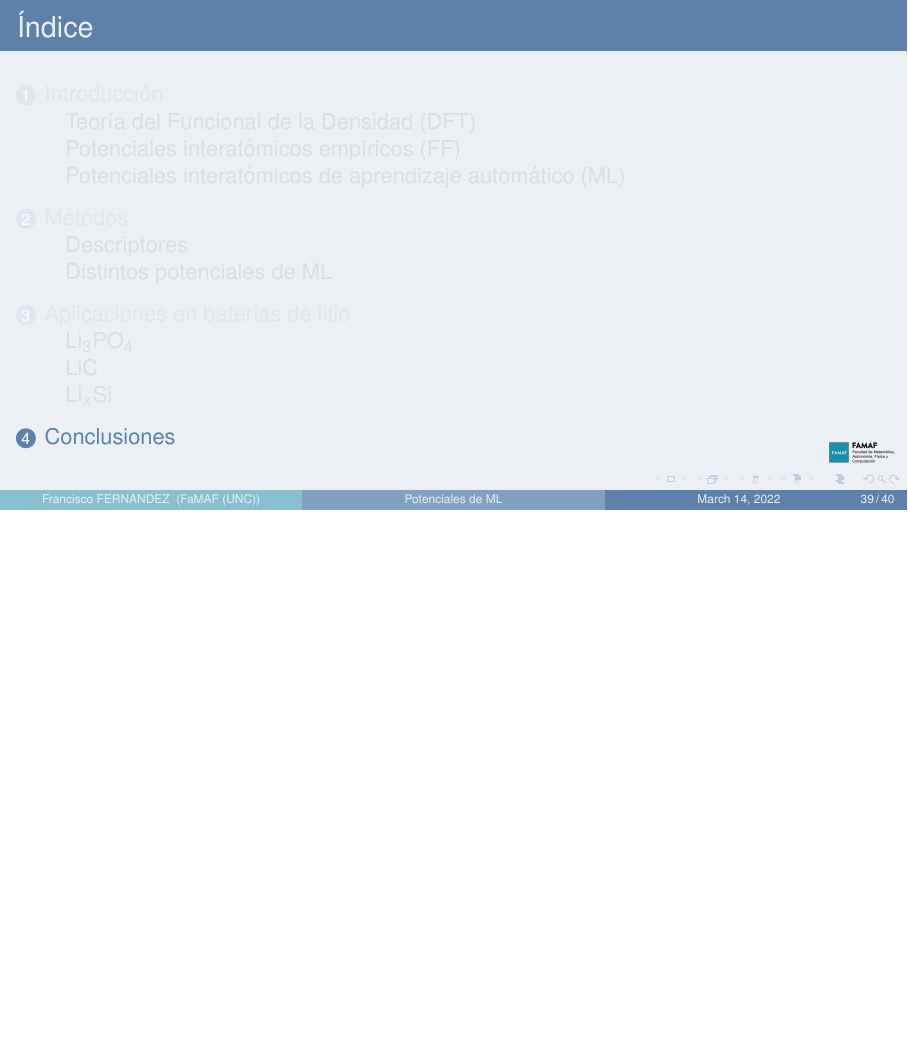
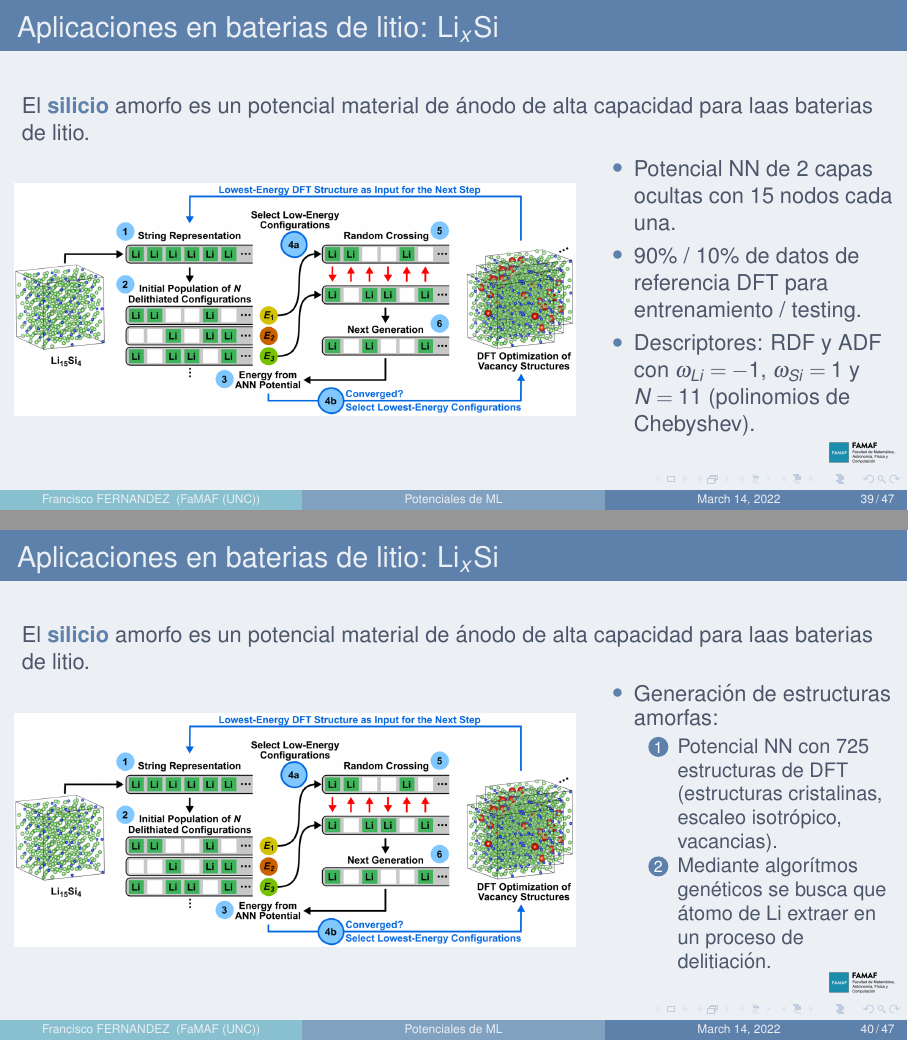
Before and after one commit to fernandezfran/MLPotentials, LaTeX slides (presentacion.tex): page 62 of 63 before the commit and pages 63 and 64 of 72 after it, the two joined at a grey line, the shorter picture padded with empty space. Compiled offline with pdfLaTeX.

Commit message:
LiSi: silicio amorfo

```diff
--- a/presentacion.tex
+++ b/presentacion.tex
@@ -814,3 +815,60 @@ su aplicación a baterias de litio}
 
     \subsection{Li$_x$Si}
 
+    \begin{frame}
+        \frametitle{Aplicaciones en baterias de litio: Li$_x$Si}
+
+        El \textbf{silicio} amorfo es un potencial material de ánodo de alta
+        capacidad para laas baterias de litio.
+
+        \begin{columns}
+            \column{0.65\textwidth}
+            \begin{center}
+                \includegraphics[width=\columnwidth]{LiSi-metodo.png}
+            \end{center}
+
+            \pause
+
+            \column{0.35\textwidth}
+            \begin{itemize}
+                \item Potencial NN de 2 capas ocultas con 15 nodos cada una.
+                \item 90\% / 10\% de datos de referencia DFT para entrenamiento /
+                    testing.
+                \item Descriptores: RDF y ADF con $\omega_{Li} = -1$,
+                    $\omega_{Si} = 1$ y $N = 11$ (polinomios de Chebyshev).
+            \end{itemize}
+        \end{columns}
+
+    \end{frame}
+
+    \begin{frame}
+        \frametitle{Aplicaciones en baterias de litio: Li$_x$Si}
+
+        El \textbf{silicio} amorfo es un potencial material de ánodo de alta
+        capacidad para laas baterias de litio.
+
+        \begin{columns}
+            \column{0.65\textwidth}
+            \begin{center}
+                \includegraphics[width=\columnwidth]{LiSi-metodo.png}
+            \end{center}
+
+            \column{0.35\textwidth}
+            \begin{itemize}
+                \item Generación de estructuras amorfas:
+                    \begin{enumerate}
+                        \item Potencial NN con 725 estructuras de DFT (estructuras
+                            cristalinas, escaleo isotrópico, vacancias).
+                        \item Mediante algorítmos genéticos se busca que átomo
+                            de Li extraer en un proceso de delitiación.
+                    \end{enumerate}
+            \end{itemize}
+        \end{columns}
+
+    \end{frame}
+
+    \begin{frame}
+        \frametitle{Aplicaciones en baterias de litio: Li$_x$Si}
+
+        El \textbf{silicio} amorfo es un potencial material de ánodo de alta
+        capacidad para laas baterias de litio.
@@ -816,0 +891,4 @@ su aplicación a baterias de litio}
+        \frametitle{Aplicaciones en baterias de litio: Li$_x$Si}
+
+        El \textbf{silicio} amorfo es un potencial material de ánodo de alta
+        capacidad para laas baterias de litio.
@@ -816,0 +911 @@ su aplicación a baterias de litio}
+        \frametitle{Aplicaciones en baterias de litio: Li$_x$Si}
@@ -816,0 +936 @@ su aplicación a baterias de litio}
+        \frametitle{Aplicaciones en baterias de litio: Li$_x$Si}
@@ -816,0 +955 @@ su aplicación a baterias de litio}
+        \frametitle{Aplicaciones en baterias de litio: Li$_x$Si}
```
Also changed, not shown: presentacion.tex (92 more changed lines).
